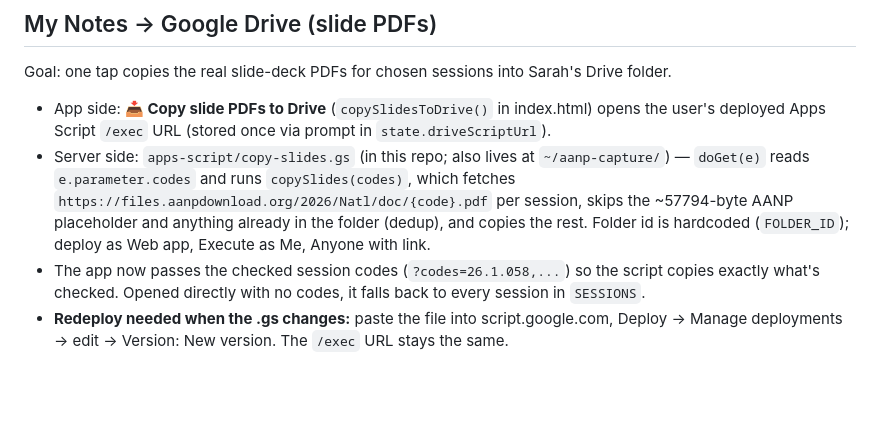
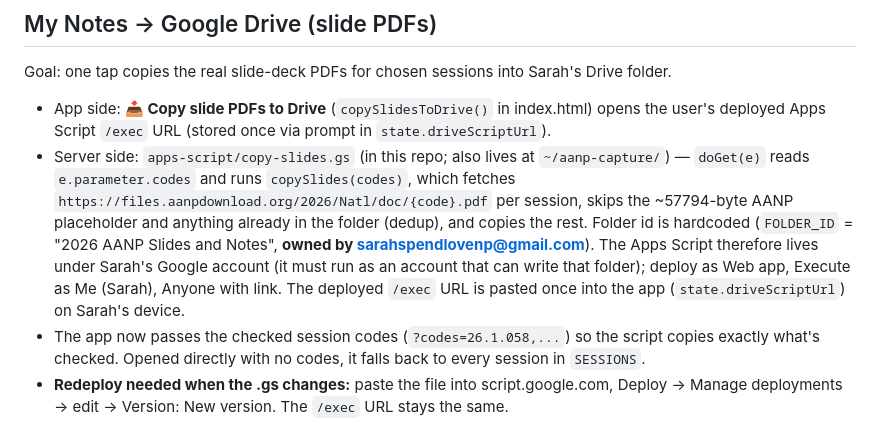
Before and after one commit to tom4cam/aanp-ceu-planner, a Markdown page: CLAUDE.md, the part around the change. Rendered like a GitHub page; blank space fills up the shorter version.

Commit message:
Note Apps Script lives under Sarah's account (she owns the Drive folder)
Co-Authored-By: Claude Opus 4.8 <noreply@anthropic.com>

```diff
--- a/CLAUDE.md
+++ b/CLAUDE.md
@@ -39,7 +39,11 @@ Goal: one tap copies the real slide-deck PDFs for chosen sessions into Sarah's D
   `doGet(e)` reads `e.parameter.codes` and runs `copySlides(codes)`, which fetches
   `https://files.aanpdownload.org/2026/Natl/doc/{code}.pdf` per session, skips the ~57794-byte
   AANP placeholder and anything already in the folder (dedup), and copies the rest.
-  Folder id is hardcoded (`FOLDER_ID`); deploy as Web app, Execute as Me, Anyone with link.
+  Folder id is hardcoded (`FOLDER_ID` = "2026 AANP Slides and Notes", **owned by
+  sarahspendlovenp@gmail.com**). The Apps Script therefore lives under Sarah's Google account
+  (it must run as an account that can write that folder); deploy as Web app, Execute as Me
+  (Sarah), Anyone with link. The deployed `/exec` URL is pasted once into the app
+  (`state.driveScriptUrl`) on Sarah's device.
 - The app now passes the checked session codes (`?codes=26.1.058,...`) so the script copies exactly
   what's checked. Opened directly with no codes, it falls back to every session in `SESSIONS`.
 - **Redeploy needed when the .gs changes:** paste the file into script.google.com, Deploy →
```
